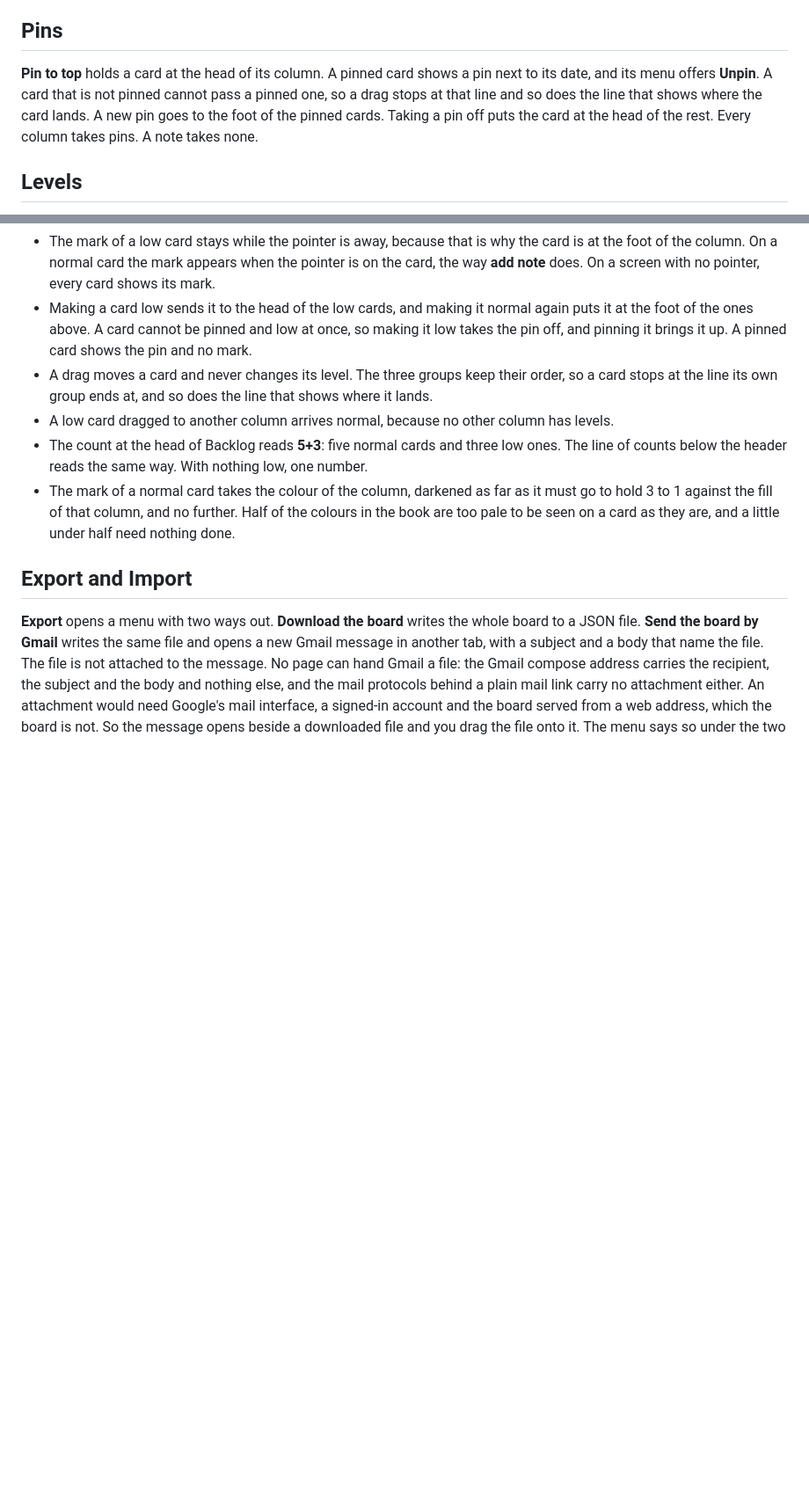
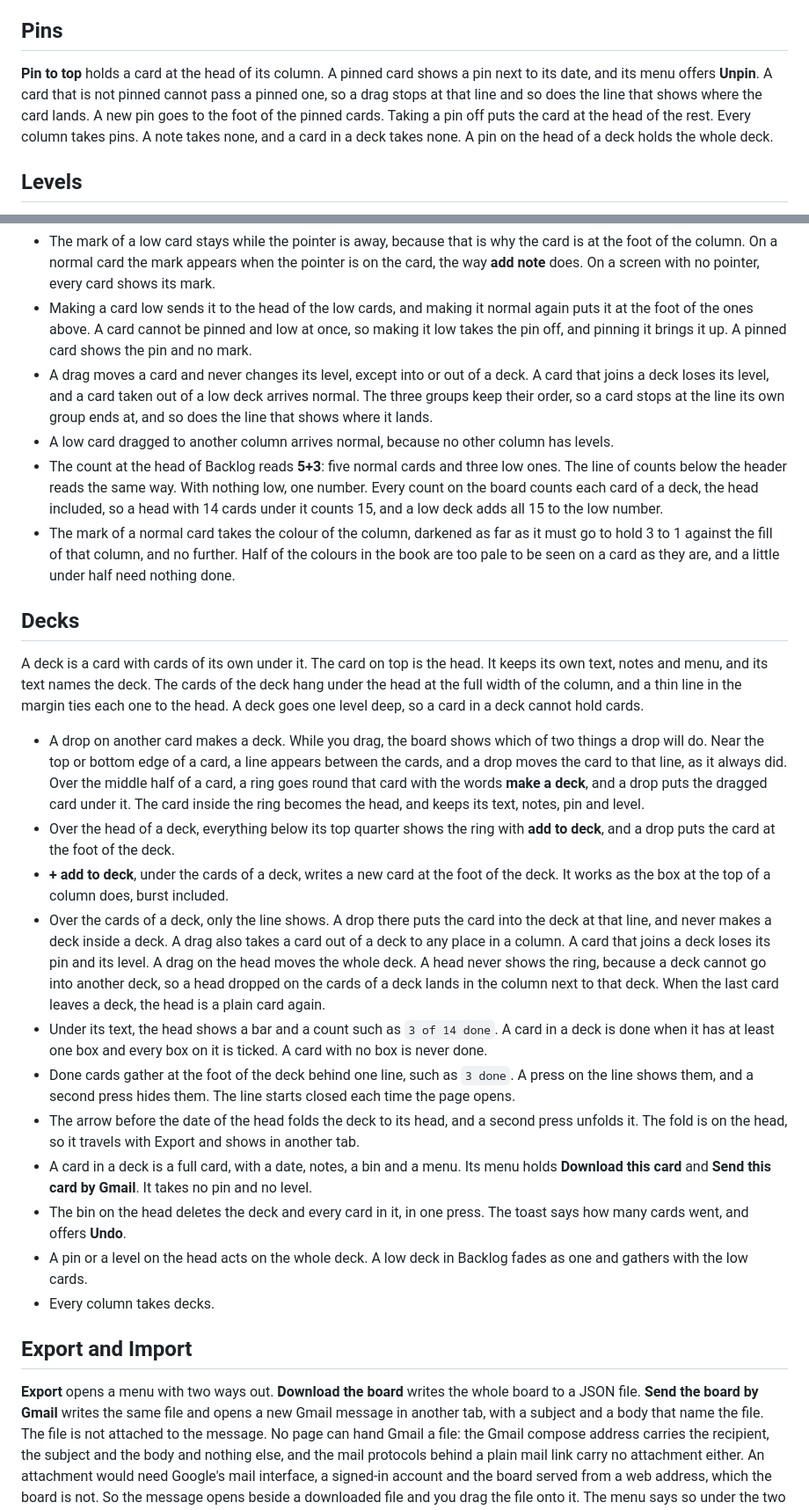
Before and after one commit to li9i/personal-board, a Markdown page: doc/behaviour.md, 2 parts joined by grey strips. Shown at 88% size. Rendered like a GitHub page; blank space fills up the shorter version.

Commit message:
Add decks to the behaviour notes and the README
The documents had no text about decks. A new section tells how a drop
makes a deck and how the ring and the drop line are different. It
also gives the rules for folds, done cards, pins, levels, counts and
the bin on a deck. The other sections tell where a deck changes them.
The storage section tells that an older copy of the page removes the
cards of all decks when it saves the board.

```diff
--- a/doc/behaviour.md
+++ b/doc/behaviour.md
@@ -56,7 +56,7 @@ The window shows all of its notes at once. It becomes as tall as the notes need,
 
 ## Pins
 
-**Pin to top** holds a card at the head of its column. A pinned card shows a pin next to its date, and its menu offers **Unpin**. A card that is not pinned cannot pass a pinned one, so a drag stops at that line and so does the line that shows where the card lands. A new pin goes to the foot of the pinned cards. Taking a pin off puts the card at the head of the rest. Every column takes pins. A note takes none.
+**Pin to top** holds a card at the head of its column. A pinned card shows a pin next to its date, and its menu offers **Unpin**. A card that is not pinned cannot pass a pinned one, so a drag stops at that line and so does the line that shows where the card lands. A new pin goes to the foot of the pinned cards. Taking a pin off puts the card at the head of the rest. Every column takes pins. A note takes none, and a card in a deck takes none. A pin on the head of a deck holds the whole deck.
 
 ## Levels
 
@@ -66,10 +66,26 @@ A card in Backlog is **normal** or **low**, and only Backlog has the two. Backlo
 - A low card is drawn flat, on the colour of the column, and everything written on it fades most of the way towards the card. Words, code chips, fenced blocks, callouts, list markers, rules, tick boxes, the date and the note count all fade together, so the card recedes as one thing. The mark and the menu button do not fade, because they are how you act on the card. It is put off, not gone.
 - The mark of a low card stays while the pointer is away, because that is why the card is at the foot of the column. On a normal card the mark appears when the pointer is on the card, the way **add note** does. On a screen with no pointer, every card shows its mark.
 - Making a card low sends it to the head of the low cards, and making it normal again puts it at the foot of the ones above. A card cannot be pinned and low at once, so making it low takes the pin off, and pinning it brings it up. A pinned card shows the pin and no mark.
-- A drag moves a card and never changes its level. The three groups keep their order, so a card stops at the line its own group ends at, and so does the line that shows where it lands.
+- A drag moves a card and never changes its level, except into or out of a deck. A card that joins a deck loses its level, and a card taken out of a low deck arrives normal. The three groups keep their order, so a card stops at the line its own group ends at, and so does the line that shows where it lands.
 - A low card dragged to another column arrives normal, because no other column has levels.
-- The count at the head of Backlog reads **5+3**: five normal cards and three low ones. The line of counts below the header reads the same way. With nothing low, one number.
+- The count at the head of Backlog reads **5+3**: five normal cards and three low ones. The line of counts below the header reads the same way. With nothing low, one number. Every count on the board counts each card of a deck, the head included, so a head with 14 cards under it counts 15, and a low deck adds all 15 to the low number.
 - The mark of a normal card takes the colour of the column, darkened as far as it must go to hold 3 to 1 against the fill of that column, and no further. Half of the colours in the book are too pale to be seen on a card as they are, and a little under half need nothing done.
+
+## Decks
+
+A deck is a card with cards of its own under it. The card on top is the head. It keeps its own text, notes and menu, and its text names the deck. The cards of the deck hang under the head at the full width of the column, and a thin line in the margin ties each one to the head. A deck goes one level deep, so a card in a deck cannot hold cards.
+
+- A drop on another card makes a deck. While you drag, the board shows which of two things a drop will do. Near the top or bottom edge of a card, a line appears between the cards, and a drop moves the card to that line, as it always did. Over the middle half of a card, a ring goes round that card with the words **make a deck**, and a drop puts the dragged card under it. The card inside the ring becomes the head, and keeps its text, notes, pin and level.
+- Over the head of a deck, everything below its top quarter shows the ring with **add to deck**, and a drop puts the card at the foot of the deck.
+- **+ add to deck**, under the cards of a deck, writes a new card at the foot of the deck. It works as the box at the top of a column does, burst included.
+- Over the cards of a deck, only the line shows. A drop there puts the card into the deck at that line, and never makes a deck inside a deck. A drag also takes a card out of a deck to any place in a column. A card that joins a deck loses its pin and its level. A drag on the head moves the whole deck. A head never shows the ring, because a deck cannot go into another deck, so a head dropped on the cards of a deck lands in the column next to that deck. When the last card leaves a deck, the head is a plain card again.
+- Under its text, the head shows a bar and a count such as `3 of 14 done`. A card in a deck is done when it has at least one box and every box on it is ticked. A card with no box is never done.
+- Done cards gather at the foot of the deck behind one line, such as `3 done`. A press on the line shows them, and a second press hides them. The line starts closed each time the page opens.
+- The arrow before the date of the head folds the deck to its head, and a second press unfolds it. The fold is on the head, so it travels with Export and shows in another tab.
+- A card in a deck is a full card, with a date, notes, a bin and a menu. Its menu holds **Download this card** and **Send this card by Gmail**. It takes no pin and no level.
+- The bin on the head deletes the deck and every card in it, in one press. The toast says how many cards went, and offers **Undo**.
+- A pin or a level on the head acts on the whole deck. A low deck in Backlog fades as one and gathers with the low cards.
+- Every column takes decks.
 
 ## Export and Import
 
```
Also changed, not shown: other parts of doc/behaviour.md (+7 -5 lines), README.md (+1 -0 lines).
